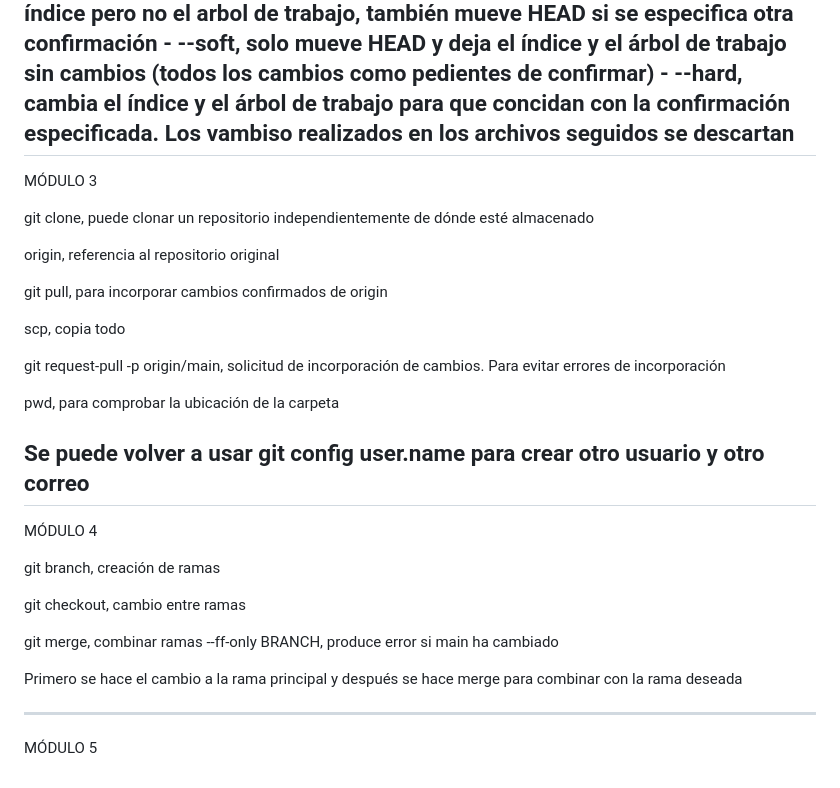
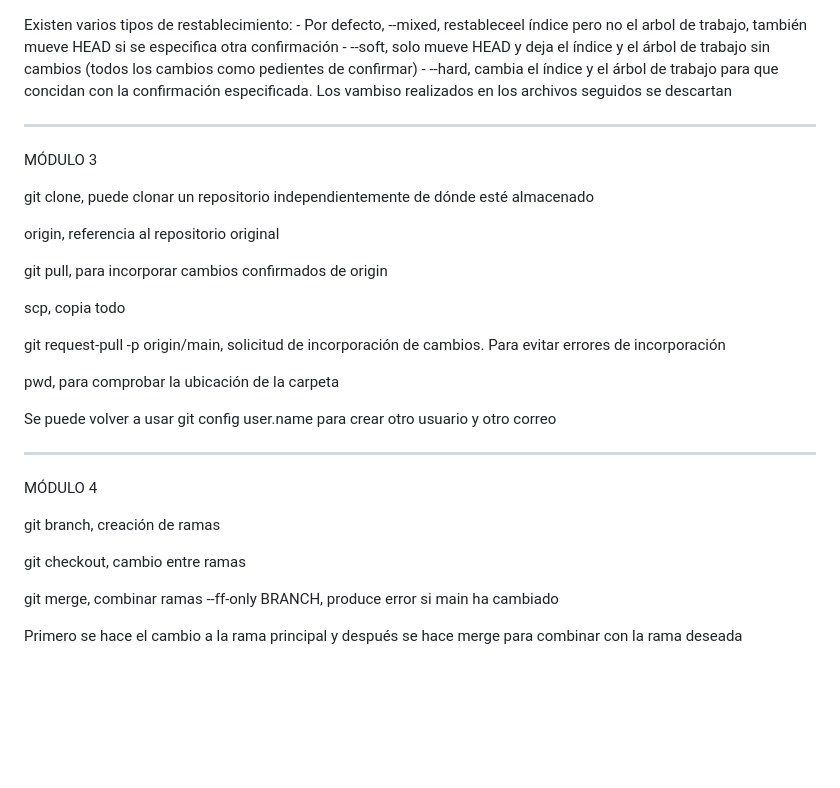
Before and after one commit to STOSKR/Reto-Github, a Markdown page: README.md, the part around the change printed below. Drawn GitHub-style; blank space fills up the shorter version.

```diff
--- a/README.md
+++ b/README.md
@@ -64,6 +65,7 @@ Existen varios tipos de restablecimiento:
     - --soft, solo mueve HEAD y deja el índice y el
     árbol de trabajo sin cambios (todos los cambios como pedientes de confirmar)
     - --hard, cambia el índice y el árbol de trabajo para que concidan con la confirmación especificada. Los vambiso realizados en los archivos seguidos se descartan
+
 ----------------------------------------------
 
 MÓDULO 3
@@ -81,6 +83,7 @@ git request-pull -p origin/main, solicitud de incorporación de cambios. Para ev
 pwd, para comprobar la ubicación de la carpeta
 
 Se puede volver a usar git config user.name para crear otro usuario y otro correo
+
 ----------------------------------------------
 
 MÓDULO 4
@@ -93,7 +96,3 @@ git merge, combinar ramas
     --ff-only BRANCH, produce error si main ha cambiado
 
 Primero se hace el cambio a la rama principal y después se hace merge para combinar con la rama deseada
-
-----------------------------------------------
-
-MÓDULO 5
```
Also changed, not shown: other parts of README.md (+2 -1 lines).
